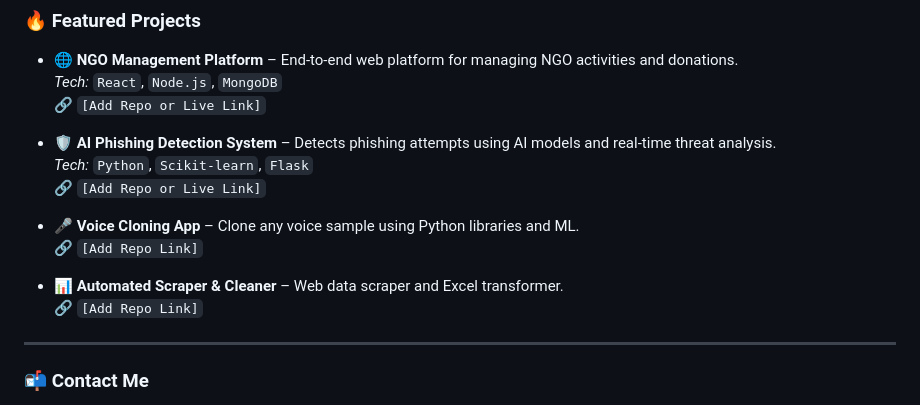
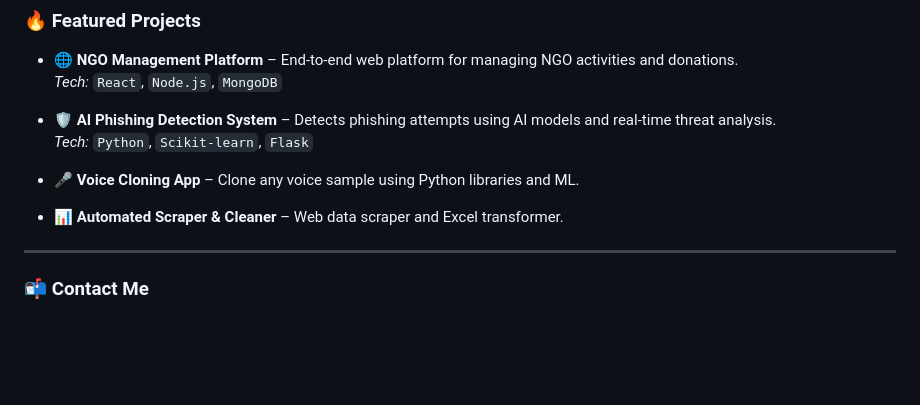
Before and after one commit to PJDevHub/PJDevHub, a Markdown page: README.md, the part around the change. Drawn GitHub-style; blank space fills up the shorter version.

```diff
--- a/README.md
+++ b/README.md
@@ -62,17 +62,17 @@
 
 - 🌐 **NGO Management Platform** – End-to-end web platform for managing NGO activities and donations.
   _Tech:_ `React`, `Node.js`, `MongoDB`
-  🔗 `[Add Repo or Live Link]`
+
 
 - 🛡️ **AI Phishing Detection System** – Detects phishing attempts using AI models and real-time threat analysis.
   _Tech:_ `Python`, `Scikit-learn`, `Flask`
-  🔗 `[Add Repo or Live Link]`
+
 
 - 🎤 **Voice Cloning App** – Clone any voice sample using Python libraries and ML.
-  🔗 `[Add Repo Link]`
+
 
 - 📊 **Automated Scraper & Cleaner** – Web data scraper and Excel transformer.
-  🔗 `[Add Repo Link]`
+
 
 ---
 
```
